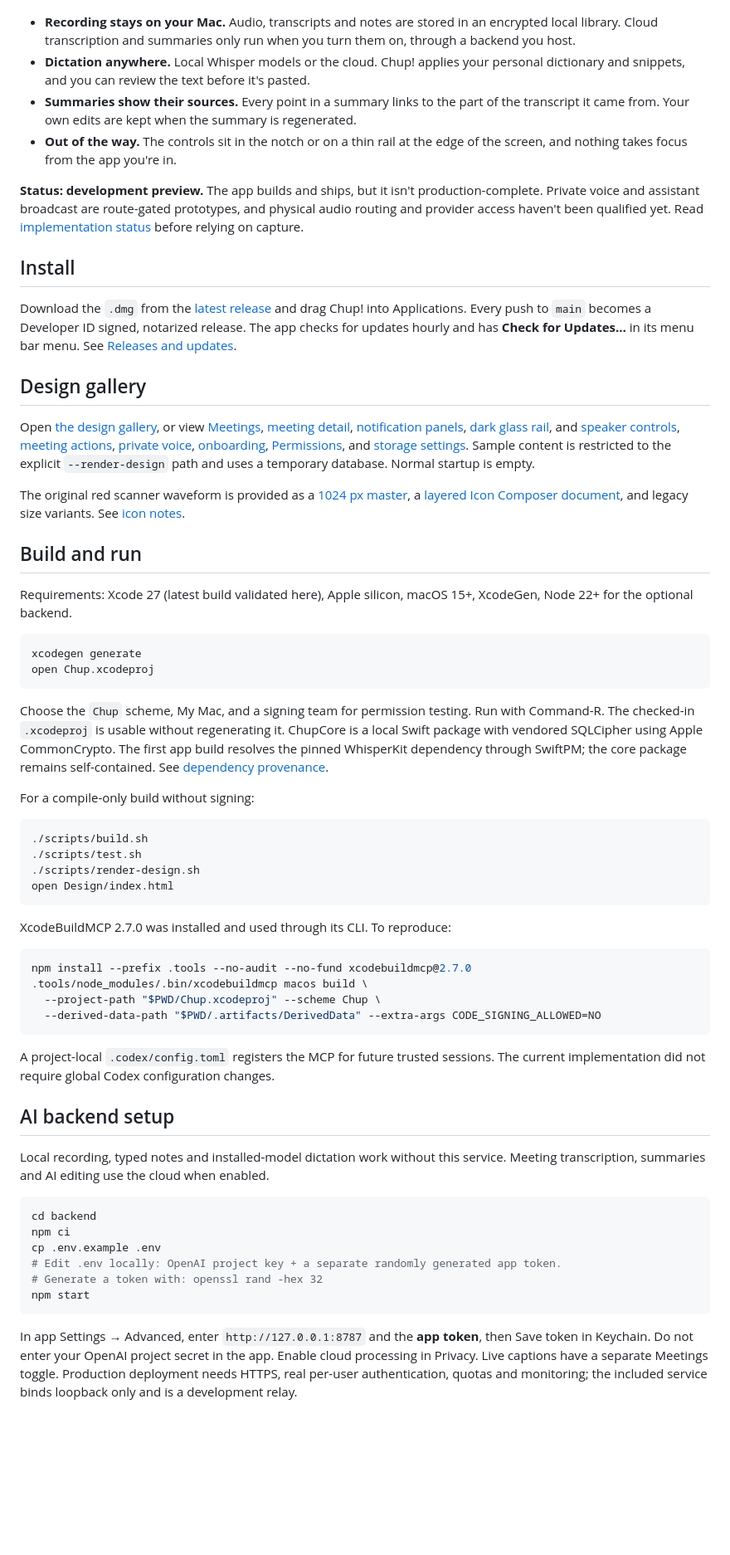
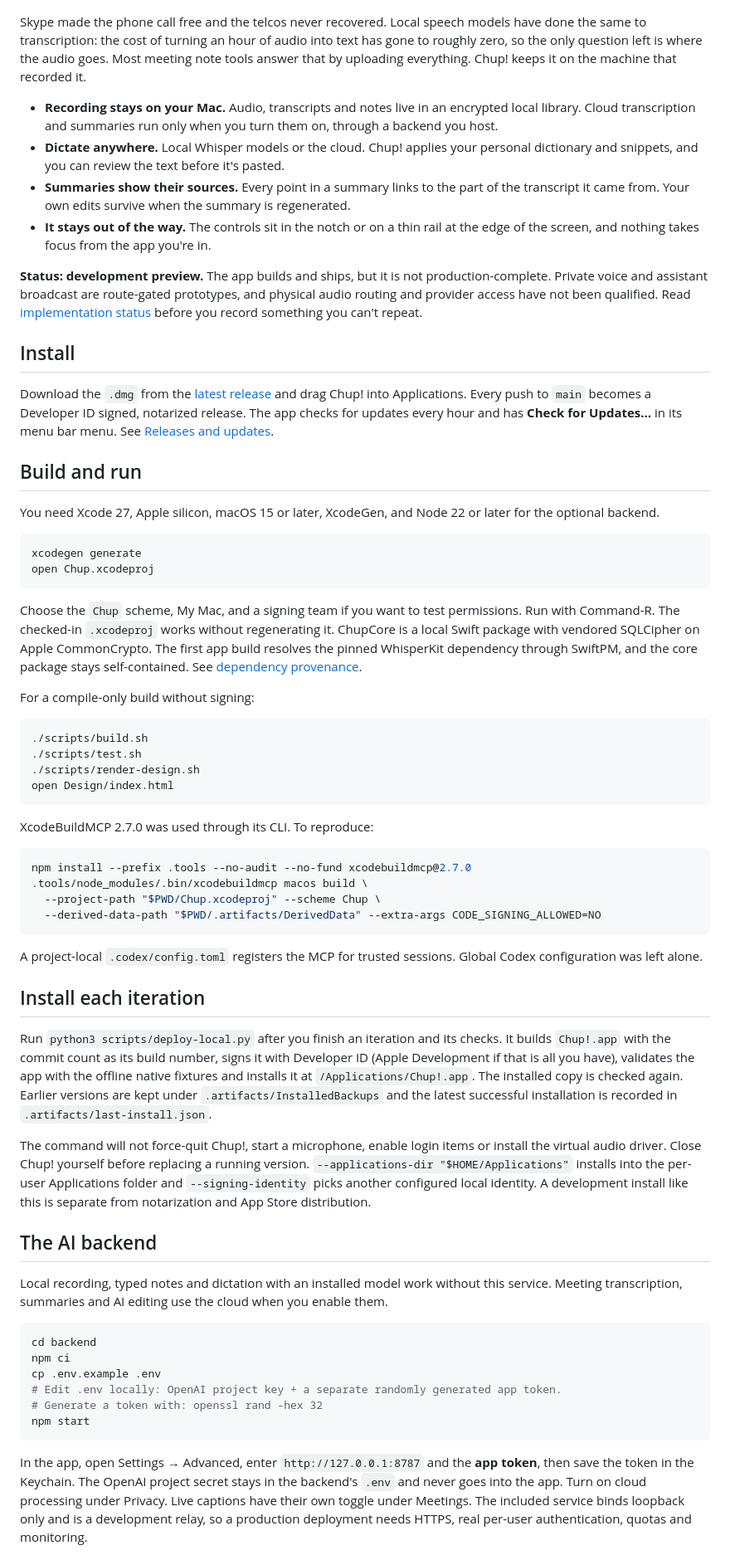
Before and after one commit to Kunba-Labs/chup, a Markdown page: README.md, the part around one of its changes. Shown at 83% size. Drawn GitHub-style; blank space fills up the shorter version.

````diff
--- a/README.md
+++ b/README.md
@@ -14,33 +14,29 @@ Dictation and meeting notes for the Mac. Hold a shortcut and talk, and the text
 ![The dark glass rail on displays without a notch](docs/screenshots/rail.jpg)
 </details>
 
-- **Recording stays on your Mac.** Audio, transcripts and notes are stored in an encrypted local library. Cloud transcription and summaries only run when you turn them on, through a backend you host.
-- **Dictation anywhere.** Local Whisper models or the cloud. Chup! applies your personal dictionary and snippets, and you can review the text before it's pasted.
-- **Summaries show their sources.** Every point in a summary links to the part of the transcript it came from. Your own edits are kept when the summary is regenerated.
-- **Out of the way.** The controls sit in the notch or on a thin rail at the edge of the screen, and nothing takes focus from the app you're in.
+Skype made the phone call free and the telcos never recovered. Local speech models have done the same to transcription: the cost of turning an hour of audio into text has gone to roughly zero, so the only question left is where the audio goes. Most meeting note tools answer that by uploading everything. Chup! keeps it on the machine that recorded it.
 
-**Status: development preview.** The app builds and ships, but it isn't production-complete. Private voice and assistant broadcast are route-gated prototypes, and physical audio routing and provider access haven't been qualified yet. Read [implementation status](docs/STATUS.md) before relying on capture.
+- **Recording stays on your Mac.** Audio, transcripts and notes live in an encrypted local library. Cloud transcription and summaries run only when you turn them on, through a backend you host.
+- **Dictate anywhere.** Local Whisper models or the cloud. Chup! applies your personal dictionary and snippets, and you can review the text before it's pasted.
+- **Summaries show their sources.** Every point in a summary links to the part of the transcript it came from. Your own edits survive when the summary is regenerated.
+- **It stays out of the way.** The controls sit in the notch or on a thin rail at the edge of the screen, and nothing takes focus from the app you're in.
+
+**Status: development preview.** The app builds and ships, but it is not production-complete. Private voice and assistant broadcast are route-gated prototypes, and physical audio routing and provider access have not been qualified. Read [implementation status](docs/STATUS.md) before you record something you can't repeat.
 
 ## Install
 
-Download the `.dmg` from the [latest release](../../releases/latest) and drag Chup! into Applications. Every push to `main` becomes a Developer ID signed, notarized release. The app checks for updates hourly and has **Check for Updates…** in its menu bar menu. See [Releases and updates](#releases-and-updates).
-
-## Design gallery
-
-Open [the design gallery](Design/index.html), or view [Meetings](Design/Previews/01-workspace.png), [meeting detail](Design/Previews/02-meeting.png), [notification panels](Design/Previews/03-panels.png), [dark glass rail](Design/Previews/04-dark-glass-rail.png), and [speaker controls](Design/Previews/09-speakers.png), [meeting actions](Design/Previews/10-actions.png), [private voice](Design/Previews/11-private-voice.png), [onboarding](Design/Previews/12-onboarding.png), [Permissions](Design/Previews/13-permissions.png), and [storage settings](Design/Previews/14-storage.png). Sample content is restricted to the explicit `--render-design` path and uses a temporary database. Normal startup is empty.
-
-The original red scanner waveform is provided as a [1024 px master](Design/AppIcon-master.png), a [layered Icon Composer document](App/Resources/ChupIcon.icon), and legacy size variants. See [icon notes](Design/ICON.md).
+Download the `.dmg` from the [latest release](../../releases/latest) and drag Chup! into Applications. Every push to `main` becomes a Developer ID signed, notarized release. The app checks for updates every hour and has **Check for Updates…** in its menu bar menu. See [Releases and updates](#releases-and-updates).
 
 ## Build and run
 
-Requirements: Xcode 27 (latest build validated here), Apple silicon, macOS 15+, XcodeGen, Node 22+ for the optional backend.
+You need Xcode 27, Apple silicon, macOS 15 or later, XcodeGen, and Node 22 or later for the optional backend.
 
 ```sh
 xcodegen generate
 open Chup.xcodeproj
 ```
 
-Choose the `Chup` scheme, My Mac, and a signing team for permission testing. Run with Command-R. The checked-in `.xcodeproj` is usable without regenerating it. ChupCore is a local Swift package with vendored SQLCipher using Apple CommonCrypto. The first app build resolves the pinned WhisperKit dependency through SwiftPM; the core package remains self-contained. See [dependency provenance](docs/DEPENDENCIES.md).
+Choose the `Chup` scheme, My Mac, and a signing team if you want to test permissions. Run with Command-R. The checked-in `.xcodeproj` works without regenerating it. ChupCore is a local Swift package with vendored SQLCipher on Apple CommonCrypto. The first app build resolves the pinned WhisperKit dependency through SwiftPM, and the core package stays self-contained. See [dependency provenance](docs/DEPENDENCIES.md).
 
 For a compile-only build without signing:
 
@@ -51,7 +47,7 @@ For a compile-only build without signing:
 open Design/index.html
 ```
 
-XcodeBuildMCP 2.7.0 was installed and used through its CLI. To reproduce:
+XcodeBuildMCP 2.7.0 was used through its CLI. To reproduce:
 
 ```sh
 npm install --prefix .tools --no-audit --no-fund xcodebuildmcp@2.7.0
@@ -60,11 +56,17 @@ npm install --prefix .tools --no-audit --no-fund xcodebuildmcp@2.7.0
   --derived-data-path "$PWD/.artifacts/DerivedData" --extra-args CODE_SIGNING_ALLOWED=NO
 ```
 
-A project-local `.codex/config.toml` registers the MCP for future trusted sessions. The current implementation did not require global Codex configuration changes.
+A project-local `.codex/config.toml` registers the MCP for trusted sessions. Global Codex configuration was left alone.
 
-## AI backend setup
+## Install each iteration
 
-Local recording, typed notes and installed-model dictation work without this service. Meeting transcription, summaries and AI editing use the cloud when enabled.
+Run `python3 scripts/deploy-local.py` after you finish an iteration and its checks. It builds `Chup!.app` with the commit count as its build number, signs it with Developer ID (Apple Development if that is all you have), validates the app with the offline native fixtures and installs it at `/Applications/Chup!.app`. The installed copy is checked again. Earlier versions are kept under `.artifacts/InstalledBackups` and the latest successful installation is recorded in `.artifacts/last-install.json`.
+
+The command will not force-quit Chup!, start a microphone, enable login items or install the virtual audio driver. Close Chup! yourself before replacing a running version. `--applications-dir "$HOME/Applications"` installs into the per-user Applications folder and `--signing-identity` picks another configured local identity. A development install like this is separate from notarization and App Store distribution.
+
+## The AI backend
+
+Local recording, typed notes and dictation with an installed model work without this service. Meeting transcription, summaries and AI editing use the cloud when you enable them.
 
 ```sh
 cd backend
@@ -75,5 +77,5 @@ cp .env.example .env
 npm start
 ```
 
-In app Settings → Advanced, enter `http://127.0.0.1:8787` and the **app token**, then Save token in Keychain. Do not enter your OpenAI project secret in the app. Enable cloud processing in Privacy. Live captions have a separate Meetings toggle. Production deployment needs HTTPS, real per-user authentication, quotas and monitoring; the included service binds loopback only and is a development relay.
+In the app, open Settings → Advanced, enter `http://127.0.0.1:8787` and the **app token**, then save the token in the Keychain. The OpenAI project secret stays in the backend's `.env` and never goes into the app. Turn on cloud processing under Privacy. Live captions have their own toggle under Meetings. The included service binds loopback only and is a development relay, so a production deployment needs HTTPS, real per-user authentication, quotas and monitoring.
 
````
Also changed, not shown: other parts of README.md (+24 -29 lines).
